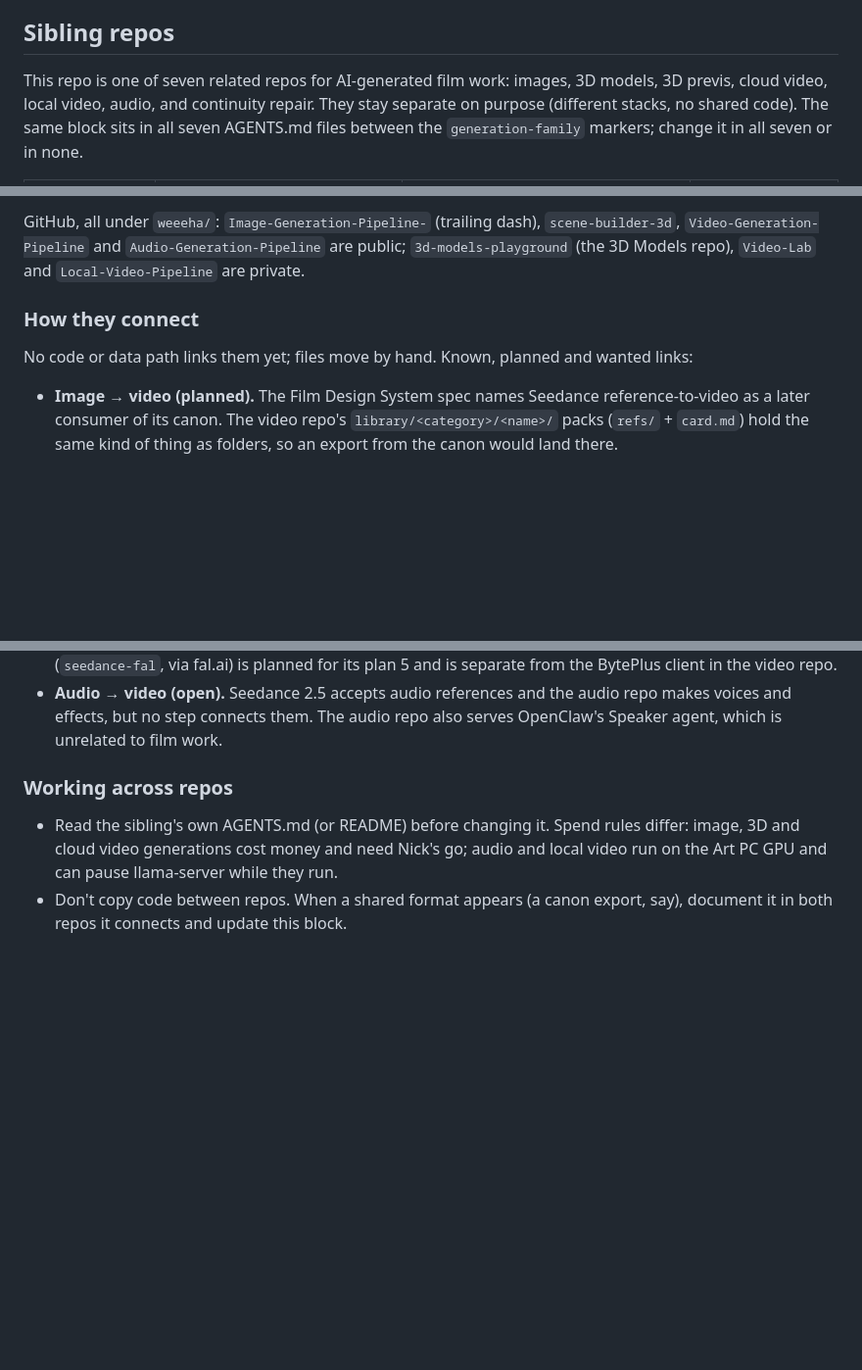
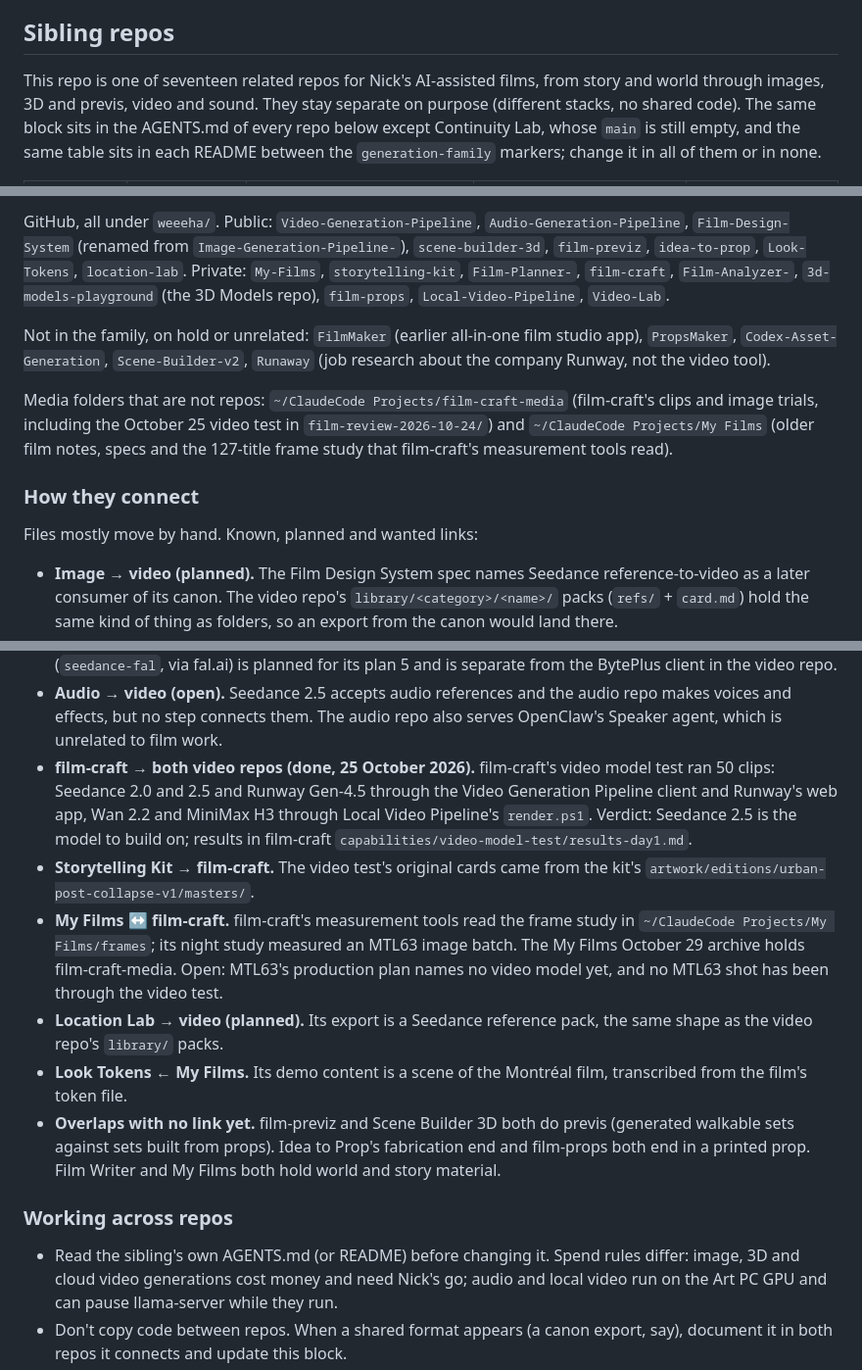
Before and after one commit to weeeha/Video-Generation-Pipeline, a Markdown page: AGENTS.md, 3 parts joined by grey strips. Shown at 98% size. Drawn GitHub-style; blank space fills up the shorter version.

```diff
--- a/AGENTS.md
+++ b/AGENTS.md
@@ -60,8 +60,9 @@ Grown out of `permit-nav-team/video-generation`. PermitNav itself is no longer a
 <!-- BEGIN:generation-family -->
 ## Sibling repos
 
-This repo is one of seven related repos for AI-generated film work: images, 3D models, 3D
-previs, cloud video, local video, audio, and continuity repair. They stay separate on purpose
-(different stacks, no shared code). The same block sits in all seven AGENTS.md files between
-the `generation-family` markers; change it in all seven or in none.
+This repo is one of seventeen related repos for Nick's AI-assisted films, from story and world
+through images, 3D and previs, video and sound. They stay separate on purpose (different
+stacks, no shared code). The same block sits in the AGENTS.md of every repo below except
+Continuity Lab, whose `main` is still empty, and the same table sits in each README between
+the `generation-family` markers; change it in all of them or in none.
 
@@ -77,11 +88,22 @@ the `generation-family` markers; change it in all seven or in none.
 
-GitHub, all under `weeeha/`: `Image-Generation-Pipeline-` (trailing dash), `scene-builder-3d`,
-`Video-Generation-Pipeline` and `Audio-Generation-Pipeline` are public; `3d-models-playground`
-(the 3D Models repo), `Video-Lab` and `Local-Video-Pipeline` are private.
+GitHub, all under `weeeha/`. Public: `Video-Generation-Pipeline`, `Audio-Generation-Pipeline`,
+`Film-Design-System` (renamed from `Image-Generation-Pipeline-`), `scene-builder-3d`,
+`film-previz`, `idea-to-prop`, `Look-Tokens`, `location-lab`. Private: `My-Films`,
+`storytelling-kit`, `Film-Planner-`, `film-craft`, `Film-Analyzer-`, `3d-models-playground`
+(the 3D Models repo), `film-props`, `Local-Video-Pipeline`, `Video-Lab`.
+
+Not in the family, on hold or unrelated: `FilmMaker` (earlier all-in-one film studio app),
+`PropsMaker`, `Codex-Asset-Generation`, `Scene-Builder-v2`, `Runaway` (job research about the
+company Runway, not the video tool).
+
+Media folders that are not repos: `~/ClaudeCode Projects/film-craft-media` (film-craft's clips
+and image trials, including the October 25 video test in `film-review-2026-10-24/`) and
+`~/ClaudeCode Projects/My Films` (older film notes, specs and the 127-title frame study that
+film-craft's measurement tools read).
 
 ### How they connect
 
-No code or data path links them yet; files move by hand. Known, planned and wanted links:
+Files mostly move by hand. Known, planned and wanted links:
 
 - **Image → video (planned).** The Film Design System spec names Seedance reference-to-video
   as a later consumer of its canon. The video repo's `library/<category>/<name>/` packs
@@ -107,6 +129,24 @@ No code or data path links them yet; files move by hand. Known, planned and want
 - **Audio → video (open).** Seedance 2.5 accepts audio references and the audio repo makes
   voices and effects, but no step connects them. The audio repo also serves OpenClaw's
   Speaker agent, which is unrelated to film work.
+- **film-craft → both video repos (done, 25 October 2026).** film-craft's video model test ran
+  50 clips: Seedance 2.0 and 2.5 and Runway Gen-4.5 through the Video Generation Pipeline client
+  and Runway's web app, Wan 2.2 and MiniMax H3 through Local Video Pipeline's `render.ps1`.
+  Verdict: Seedance 2.5 is the model to build on; results in film-craft
+  `capabilities/video-model-test/results-day1.md`.
+- **Storytelling Kit → film-craft.** The video test's original cards came from the kit's
+  `artwork/editions/urban-post-collapse-v1/masters/`.
+- **My Films ↔ film-craft.** film-craft's measurement tools read the frame study in
+  `~/ClaudeCode Projects/My Films/frames`; its night study measured an MTL63 image batch. The
+  My Films October 29 archive holds film-craft-media. Open: MTL63's production plan names no
+  video model yet, and no MTL63 shot has been through the video test.
+- **Location Lab → video (planned).** Its export is a Seedance reference pack, the same shape
+  as the video repo's `library/` packs.
+- **Look Tokens ← My Films.** Its demo content is a scene of the Montréal film, transcribed from
+  the film's token file.
+- **Overlaps with no link yet.** film-previz and Scene Builder 3D both do previs (generated
+  walkable sets against sets built from props). Idea to Prop's fabrication end and film-props
+  both end in a printed prop. Film Writer and My Films both hold world and story material.
 
 ### Working across repos
 
```
Also changed, not shown: other parts of AGENTS.md (+19 -9 lines), README.md (+20 -9 lines).
